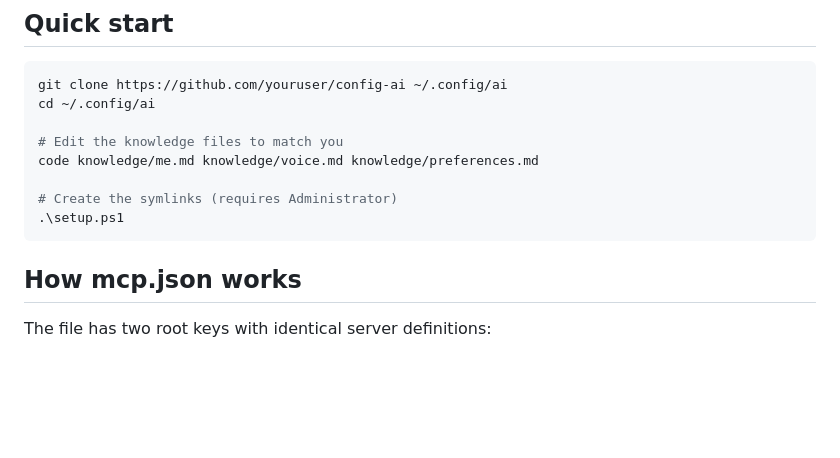
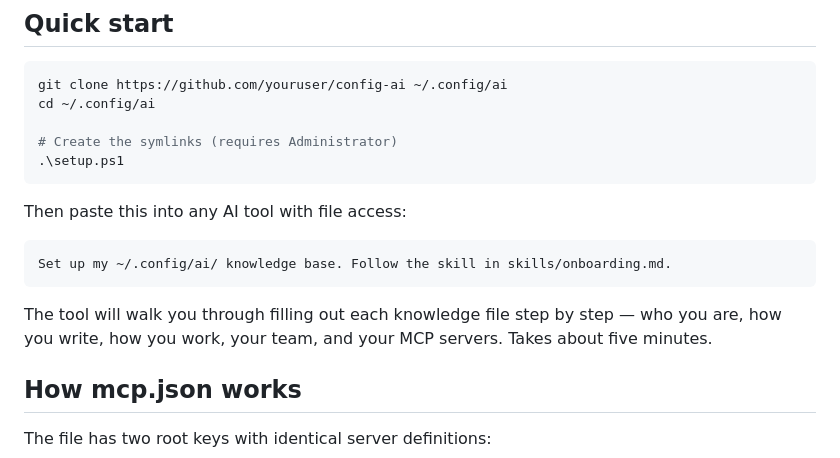
Before and after one commit to glennmusa/config-ai, a Markdown page: README.md, the part around the change. Rendered like a GitHub page; blank space fills up the shorter version.

Commit message:
Add onboarding skill and prompt

````diff
--- a/README.md
+++ b/README.md
@@ -44,12 +44,19 @@ each tool expects its config. Edit once, every tool picks it up.
 git clone https://github.com/youruser/config-ai ~/.config/ai
 cd ~/.config/ai
 
-# Edit the knowledge files to match you
-code knowledge/me.md knowledge/voice.md knowledge/preferences.md
-
 # Create the symlinks (requires Administrator)
 .\setup.ps1
 ```
+
+Then paste this into any AI tool with file access:
+
+```
+Set up my ~/.config/ai/ knowledge base. Follow the skill in skills/onboarding.md.
+```
+
+The tool will walk you through filling out each knowledge file
+step by step — who you are, how you write, how you work, your team,
+and your MCP servers. Takes about five minutes.
 
 ## How mcp.json works
 
````
Also changed, not shown: prompts/onboarding.md (added, +7 -0 lines), skills/onboarding.md (added, +80 -0 lines).
